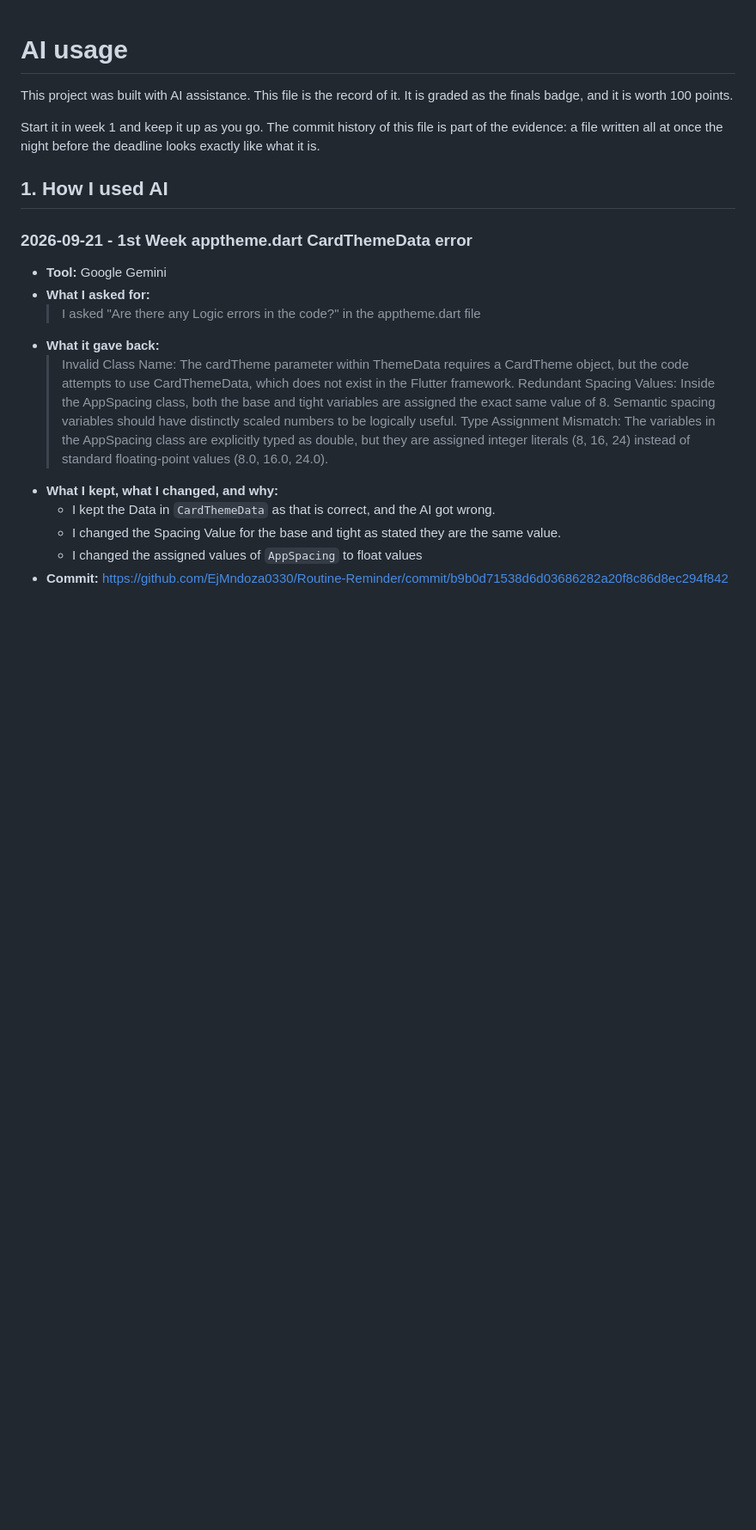
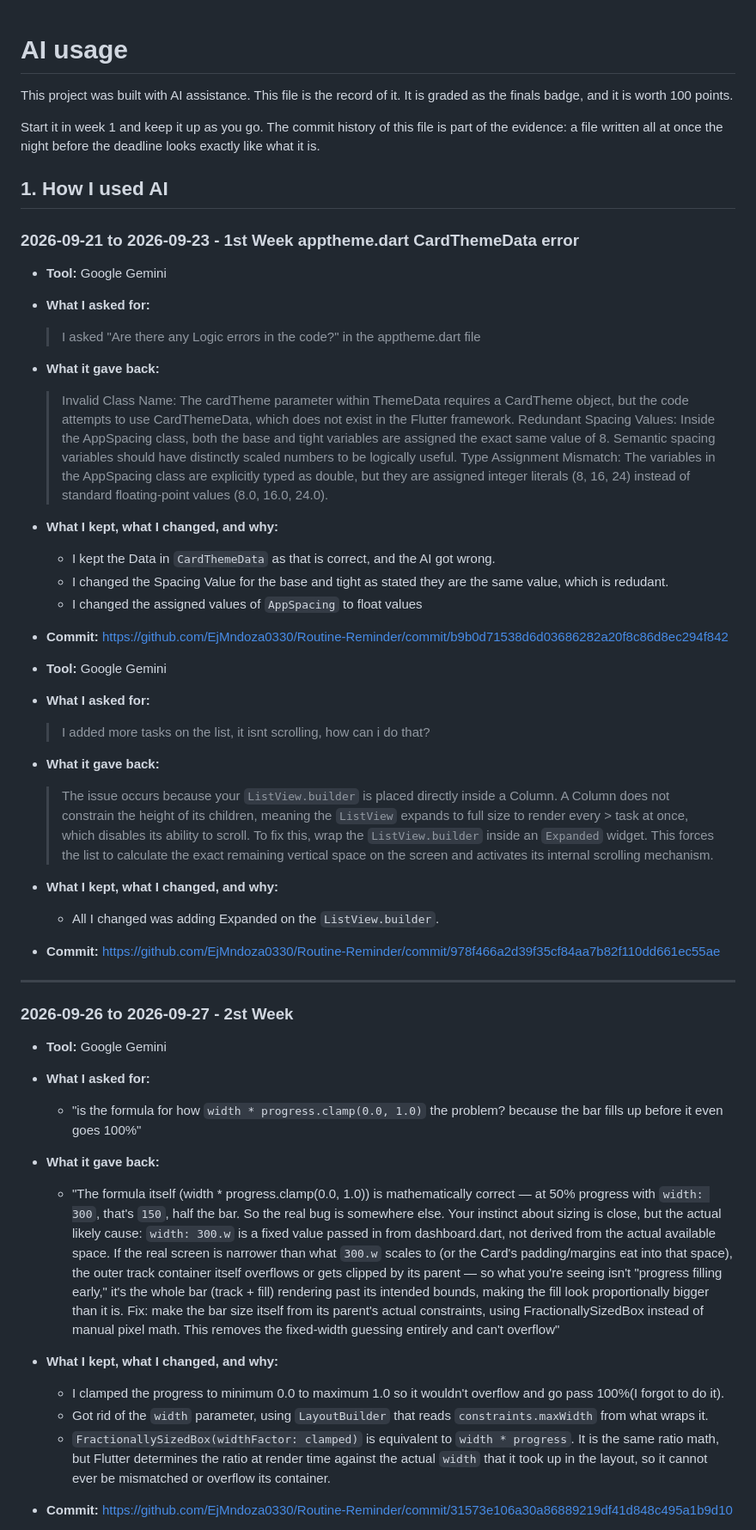
Before and after one commit to EjMndoza0330/Routine-Reminder, a Markdown page: AI-USAGE.md, the part around one of its changes. Shown at 86% size. Rendered like a GitHub page; blank space fills up the shorter version.

````diff
--- a/AI-USAGE.md
+++ b/AI-USAGE.md
@@ -9,7 +9,7 @@ looks exactly like what it is.
 
 ## 1. How I used AI
 
-### 2026-09-21 - 1st Week apptheme.dart CardThemeData error
+### 2026-09-21 to 2026-09-23 - 1st Week apptheme.dart CardThemeData error
 
 - **Tool:** Google Gemini
 - **What I asked for:**
@@ -20,7 +20,31 @@ looks exactly like what it is.
   > Type Assignment Mismatch: The variables in the AppSpacing class are explicitly typed as double, but they are assigned integer literals (8, 16, 24) instead of standard floating-point values (8.0, 16.0, 24.0).
 - **What I kept, what I changed, and why:**
   - I kept the Data in ```CardThemeData``` as that is correct, and the AI got wrong.
-  - I changed the Spacing Value for the base and tight as stated they are the same value.
+  - I changed the Spacing Value for the base and tight as stated they are the same value, which is redudant.
   - I changed the assigned values of ```AppSpacing``` to float values
 - **Commit:** https://github.com/EjMndoza0330/Routine-Reminder/commit/b9b0d71538d6d03686282a20f8c86d8ec294f842
 
+- **Tool:** Google Gemini
+- **What I asked for:**
+  > I added more tasks on the list, it isnt scrolling, how can i do that?
+- **What it gave back:**
+  > The issue occurs because your `ListView.builder` is placed directly inside a Column. A Column does not constrain the height of its children, meaning the `ListView` expands to full size to render every    > task at once, which disables its ability to scroll. To fix this, wrap the `ListView.builder` inside an `Expanded` widget. This forces the list to calculate the exact remaining vertical space on the
+  > screen and activates its internal scrolling mechanism.
+- **What I kept, what I changed, and why:**
+  - All I changed was adding Expanded on the `ListView.builder`.
+- **Commit:** https://github.com/EjMndoza0330/Routine-Reminder/commit/978f466a2d39f35cf84aa7b82f110dd661ec55ae
+
+---
+
+### 2026-09-26 to 2026-09-27 - 2st Week
+- **Tool:** Google Gemini
+- **What I asked for:**
+  - "is the formula for how `width * progress.clamp(0.0, 1.0)` the problem? because the bar fills up before it even goes 100%"
+- **What it gave back:**
+   - "The formula itself (width * progress.clamp(0.0, 1.0)) is mathematically correct — at 50% progress with `width: 300`, that's `150`, half the bar. So the real bug is somewhere else. Your instinct about sizing is close, but the actual likely cause: `width: 300.w` is a fixed value passed in from dashboard.dart, not derived from the actual available space. If the real screen is narrower than what `300.w` scales to (or the Card's padding/margins eat into that space), the outer track container itself overflows or gets clipped by its parent — so what you're seeing isn't "progress filling early," it's the whole bar (track + fill) rendering past its intended bounds, making the fill look proportionally bigger than it is. Fix: make the bar size itself from its parent's actual constraints, using FractionallySizedBox instead of manual pixel math. This removes the fixed-width guessing entirely and can't overflow"
+- **What I kept, what I changed, and why:**
+  - I clamped the progress to minimum 0.0 to maximum 1.0 so it wouldn't overflow and go pass 100%(I forgot to do it).
+  - Got rid of the `width` parameter, using `LayoutBuilder` that reads `constraints.maxWidth` from what wraps it.
+  - `FractionallySizedBox(widthFactor: clamped)` is equivalent to `width * progress`. It is the same ratio math, but Flutter determines the ratio at render time against the actual `width` that it took up in the layout, so it cannot ever be mismatched or overflow its container.
+- **Commit:** https://github.com/EjMndoza0330/Routine-Reminder/commit/31573e106a30a86889219df41d848c495a1b9d10
+
````
Also changed, not shown: other parts of AI-USAGE.md (+39 -6 lines).
